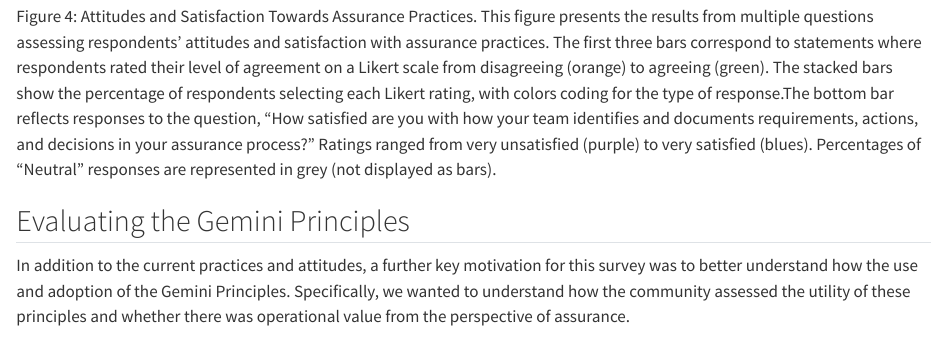
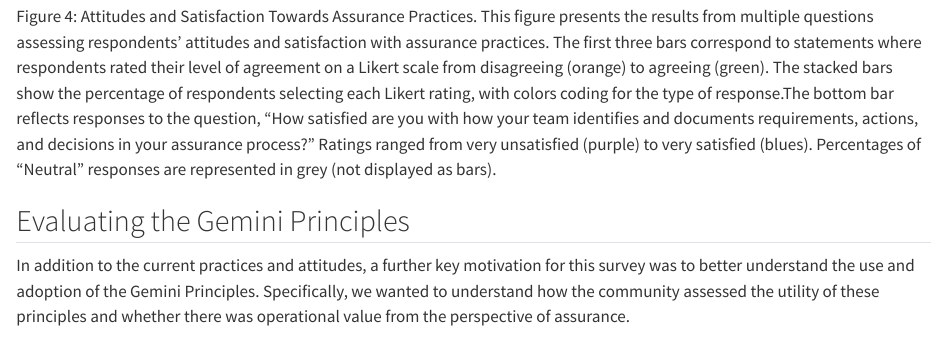
Before and after one commit to alan-turing-institute/teadt-community-survey, a Quarto document (site/analysis.qmd): the page in a window 1100 px wide, from 4200 px down. Rendered offline with R 4.5, knitr and Pandoc in place of Quarto, with nearby package versions.

Commit message:
Update site/analysis.qmd
FIX typo

```diff
--- a/site/analysis.qmd
+++ b/site/analysis.qmd
@@ -88,7 +88,7 @@
 
 ## Evaluating the Gemini Principles
 
-In addition to the current practices and attitudes, a further key motivation for this survey was to better understand how the use and adoption of the Gemini Principles.
+In addition to the current practices and attitudes, a further key motivation for this survey was to better understand the use and adoption of the Gemini Principles.
 Specifically, we wanted to understand how the community assessed the utility of these principles and whether there was operational value from the perspective of assurance.
 
 ::: {.callout-note}
```
